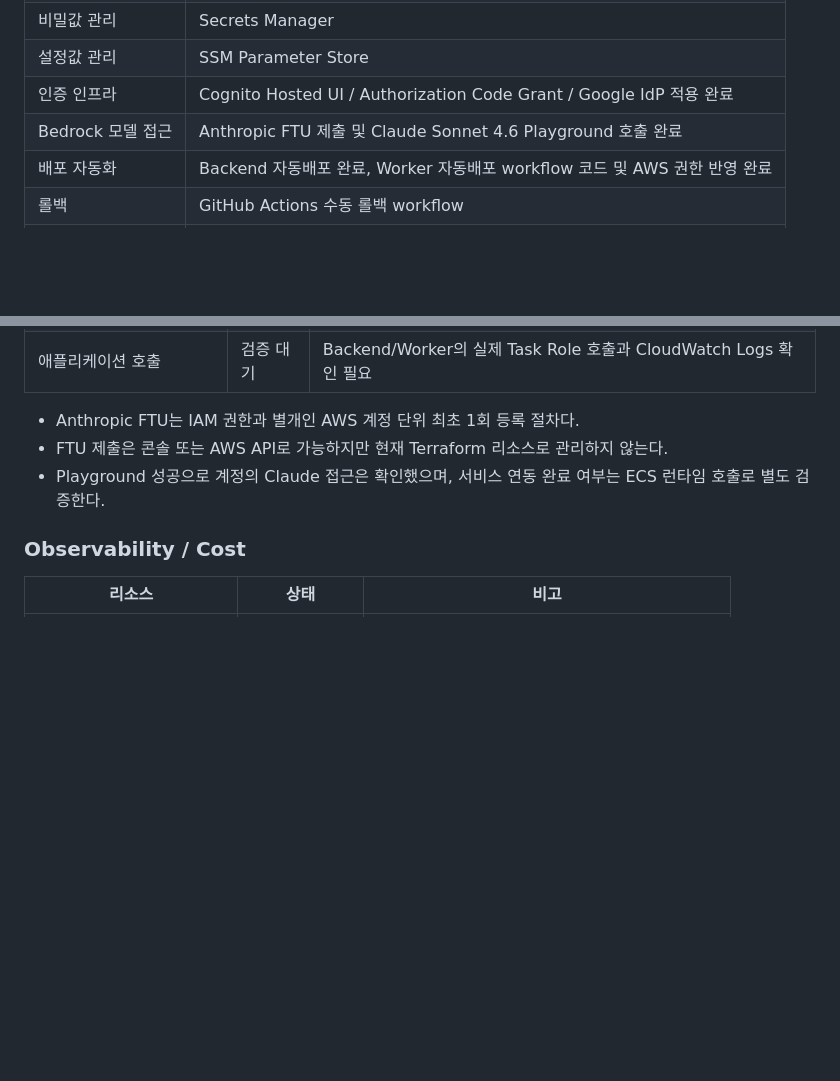
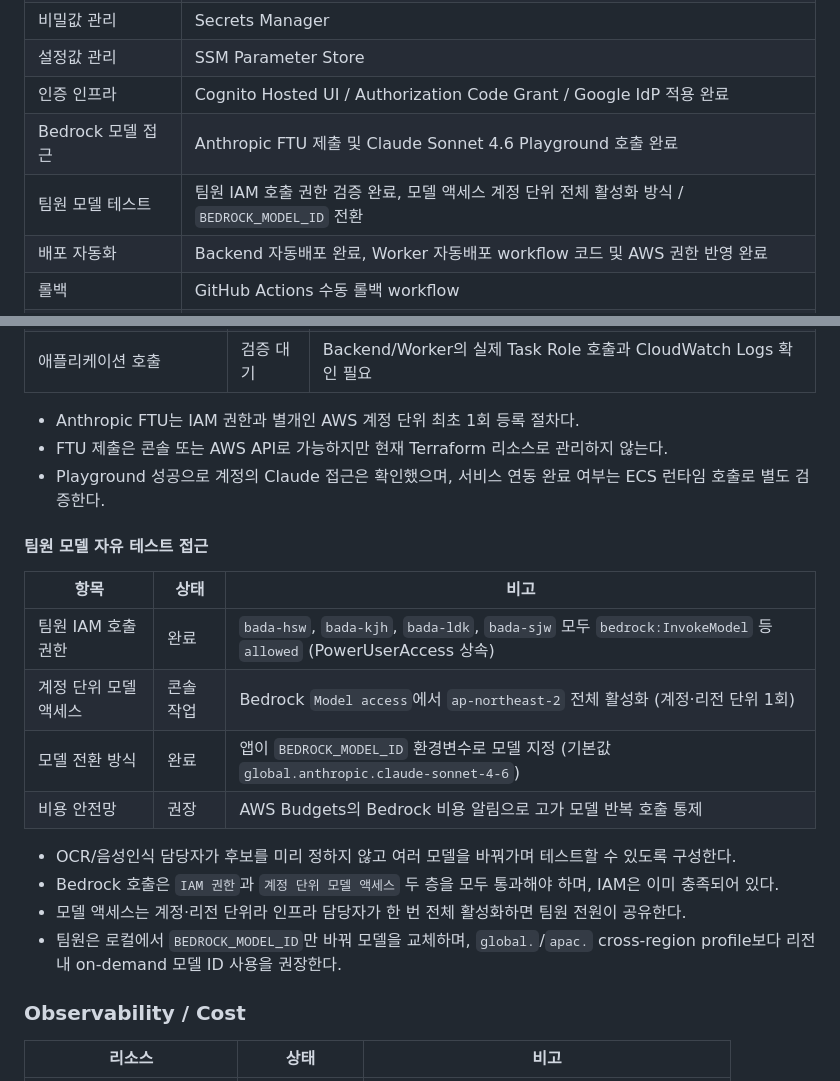
Before and after one commit to AWS13th-Final-Project-BADA/BADA, a Markdown page: docs/infra-implementation-status.md, 2 parts joined by grey strips. GitHub-like rendering; blank space fills up the shorter version.

```diff
--- a/docs/infra-implementation-status.md
+++ b/docs/infra-implementation-status.md
@@ -19,6 +19,7 @@
 | 설정값 관리 | SSM Parameter Store |
 | 인증 인프라 | Cognito Hosted UI / Authorization Code Grant / Google IdP 적용 완료 |
 | Bedrock 모델 접근 | Anthropic FTU 제출 및 Claude Sonnet 4.6 Playground 호출 완료 |
+| 팀원 모델 테스트 | 팀원 IAM 호출 권한 검증 완료, 모델 액세스 계정 단위 전체 활성화 방식 / `BEDROCK_MODEL_ID` 전환 |
 | 배포 자동화 | Backend 자동배포 완료, Worker 자동배포 workflow 코드 및 AWS 권한 반영 완료 |
 | 롤백 | GitHub Actions 수동 롤백 workflow |
 | 모니터링 | CloudWatch Logs / Alarms / SNS 이메일 구독 생성 완료, confirmation 대기 |
@@ -136,6 +137,20 @@ COGNITO_SCOPES=openid email profile
 - Anthropic FTU는 IAM 권한과 별개인 AWS 계정 단위 최초 1회 등록 절차다.
 - FTU 제출은 콘솔 또는 AWS API로 가능하지만 현재 Terraform 리소스로 관리하지 않는다.
 - Playground 성공으로 계정의 Claude 접근은 확인했으며, 서비스 연동 완료 여부는 ECS 런타임 호출로 별도 검증한다.
+
+#### 팀원 모델 자유 테스트 접근
+
+| 항목 | 상태 | 비고 |
+| --- | --- | --- |
+| 팀원 IAM 호출 권한 | 완료 | `bada-hsw`, `bada-kjh`, `bada-ldk`, `bada-sjw` 모두 `bedrock:InvokeModel` 등 `allowed` (PowerUserAccess 상속) |
+| 계정 단위 모델 액세스 | 콘솔 작업 | Bedrock `Model access`에서 `ap-northeast-2` 전체 활성화 (계정·리전 단위 1회) |
+| 모델 전환 방식 | 완료 | 앱이 `BEDROCK_MODEL_ID` 환경변수로 모델 지정 (기본값 `global.anthropic.claude-sonnet-4-6`) |
+| 비용 안전망 | 권장 | AWS Budgets의 Bedrock 비용 알림으로 고가 모델 반복 호출 통제 |
+
+- OCR/음성인식 담당자가 후보를 미리 정하지 않고 여러 모델을 바꿔가며 테스트할 수 있도록 구성한다.
+- Bedrock 호출은 `IAM 권한`과 `계정 단위 모델 액세스` 두 층을 모두 통과해야 하며, IAM은 이미 충족되어 있다.
+- 모델 액세스는 계정·리전 단위라 인프라 담당자가 한 번 전체 활성화하면 팀원 전원이 공유한다.
+- 팀원은 로컬에서 `BEDROCK_MODEL_ID`만 바꿔 모델을 교체하며, `global.`/`apac.` cross-region profile보다 리전 내 on-demand 모델 ID 사용을 권장한다.
 
 ### Observability / Cost
 
```
Also changed, not shown: infra/README.md (+23 -0 lines).
